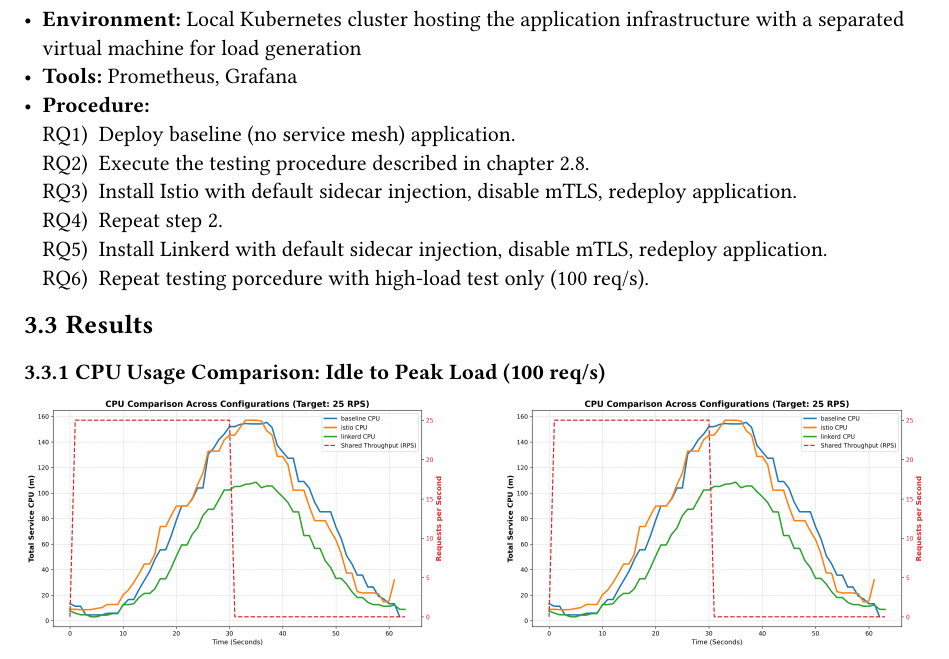
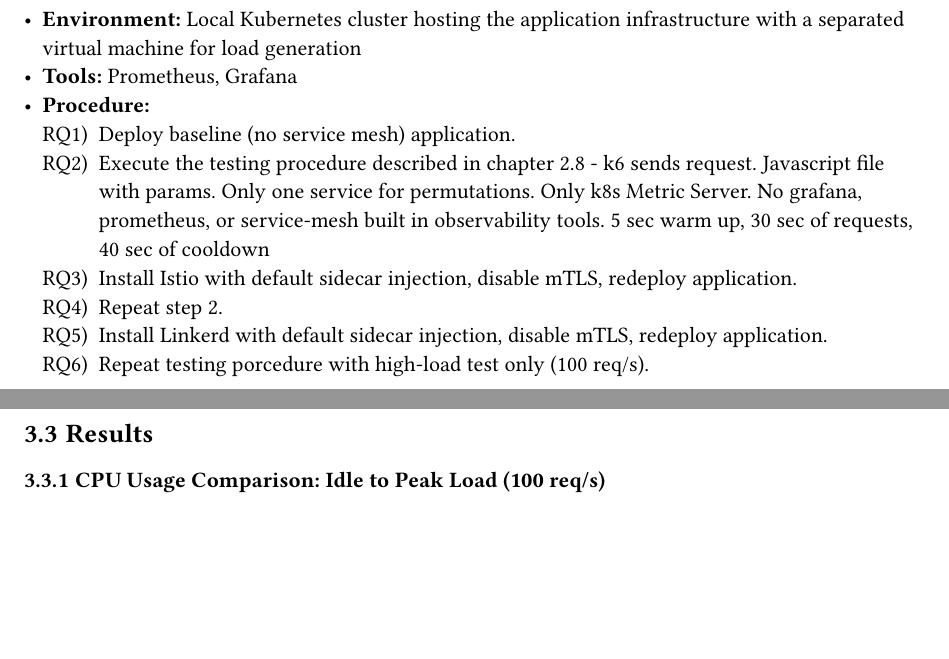
Before and after one commit to Torba2207/The-effect-of-service-mesh-on-microservice-application-performance, a Typst document (Research_design_and_pilot_study/research_design.typ): part of page 8 of 12 before the commit and two parts of pages 8 and 9 of 12 after it, the two joined at a grey line, cut so that both start at the same text, the shorter picture padded with empty space. Compiled offline with Typst 0.15.

Commit message:
More fixes

```diff
--- a/Research_design_and_pilot_study/research_design.typ
+++ b/Research_design_and_pilot_study/research_design.typ
@@ -233,7 +233,7 @@ For the pilot study, we used a subset of the experimental configurations to veri
 - *Tools:* Prometheus, Grafana
 - *Procedure:*
   1. Deploy baseline (no service mesh) application.
-  2. Execute the testing procedure described in chapter 2.8.
+  2. Execute the testing procedure described in chapter 2.8 - k6 sends request. Javascript file with params. Only one service for permutations. Only k8s Metric Server. No grafana, prometheus, or service-mesh built in observability tools. 5 sec warm up, 30 sec of requests, 40 sec of cooldown
   3. Install Istio with default sidecar injection, disable mTLS, redeploy application.
   4. Repeat step 2.
   5. Install Linkerd with default sidecar injection, disable mTLS, redeploy application.
```
